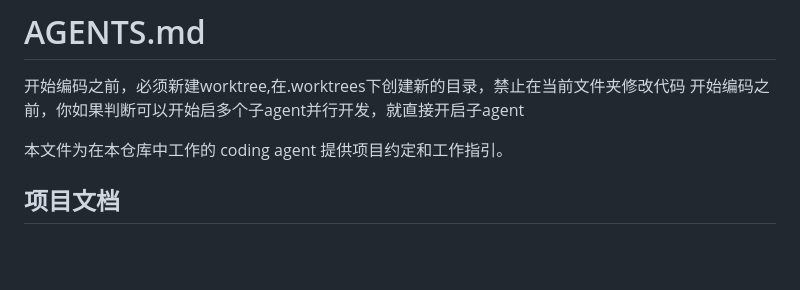
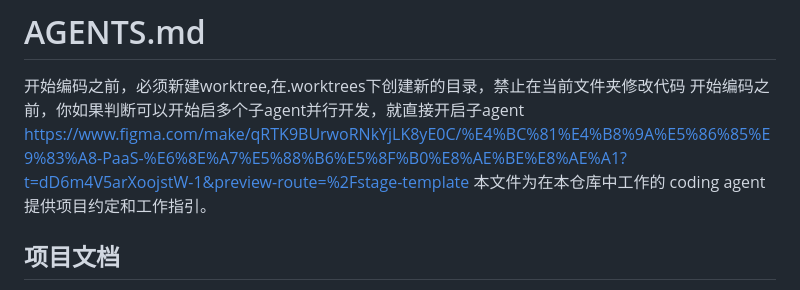
Before and after one commit to shareinto/paas, a Markdown page: AGENTS.md, the part around the change. Rendered like a GitHub page; blank space fills up the shorter version.

```diff
--- a/AGENTS.md
+++ b/AGENTS.md
@@ -1,7 +1,7 @@
 # AGENTS.md
 开始编码之前，必须新建worktree,在.worktrees下创建新的目录，禁止在当前文件夹修改代码
 开始编码之前，你如果判断可以开始启多个子agent并行开发，就直接开启子agent
-
+https://www.figma.com/make/qRTK9BUrwoRNkYjLK8yE0C/%E4%BC%81%E4%B8%9A%E5%86%85%E9%83%A8-PaaS-%E6%8E%A7%E5%88%B6%E5%8F%B0%E8%AE%BE%E8%AE%A1?t=dD6m4V5arXoojstW-1&preview-route=%2Fstage-template
 本文件为在本仓库中工作的 coding agent 提供项目约定和工作指引。
 
 ## 项目文档
```
